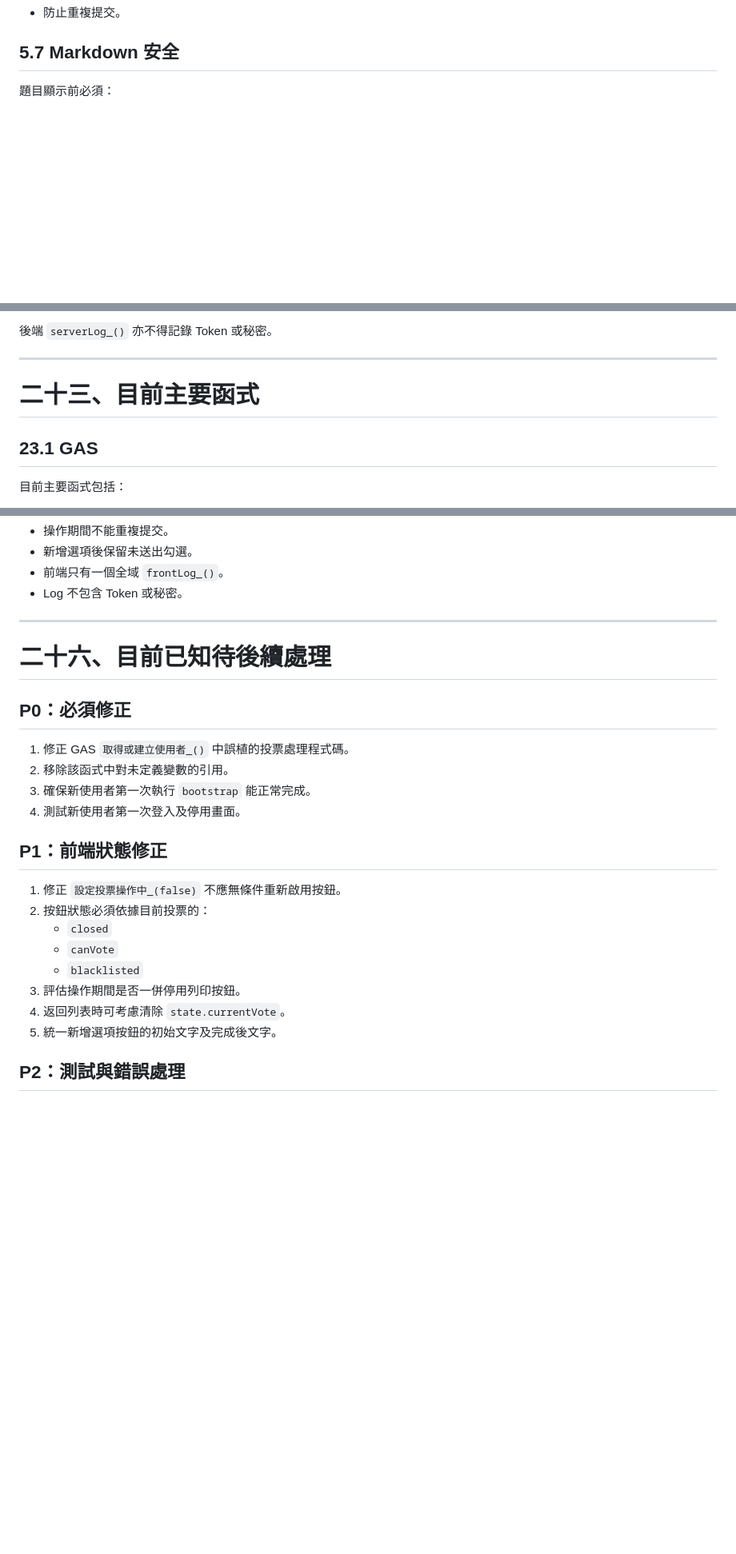
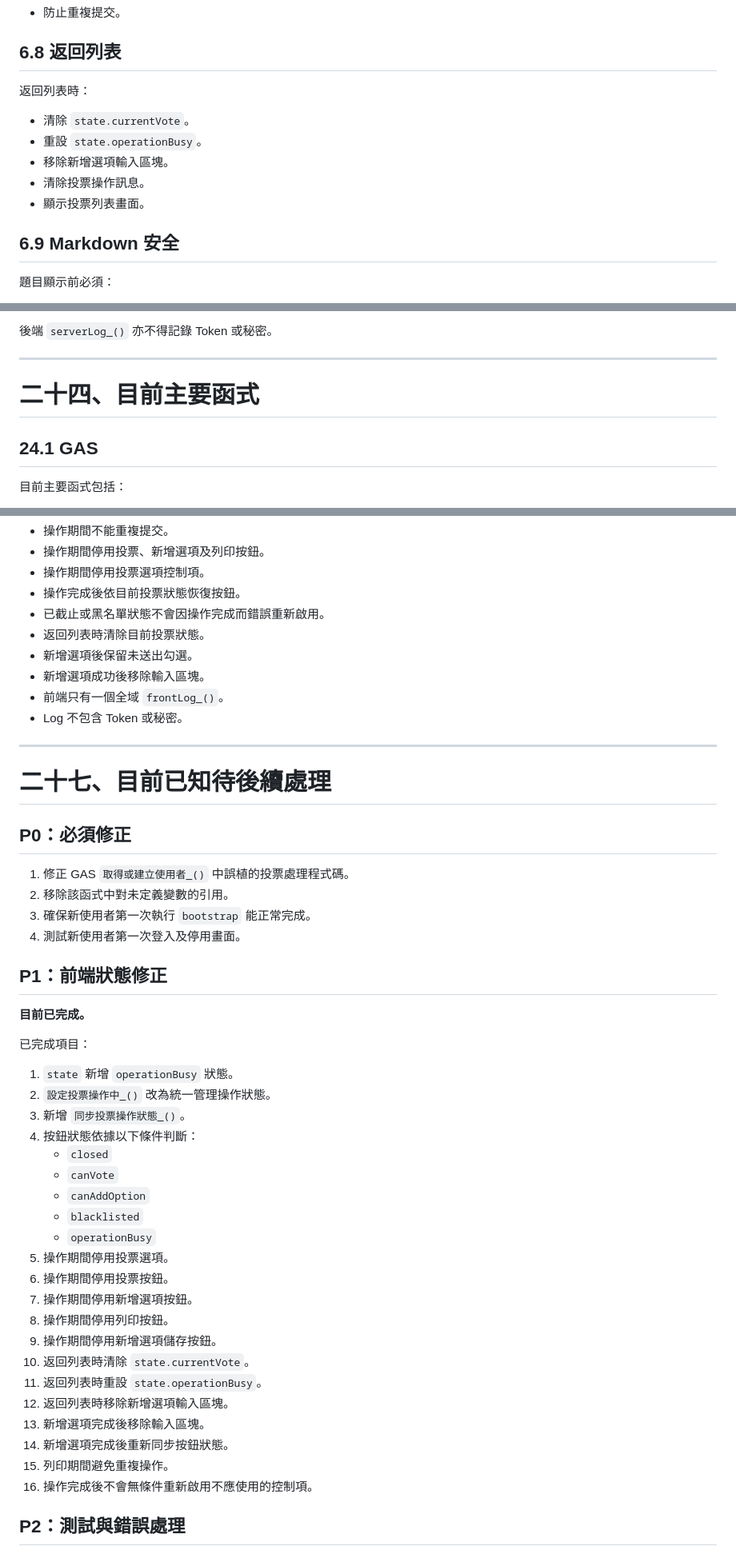
Before and after one commit to asdf80730/heart-led-voting, a Markdown page: readme.md, 3 parts joined by grey strips. Shown at 80% size. Rendered like a GitHub page; blank space fills up the shorter version.

```diff
--- a/readme.md
+++ b/readme.md
@@ -264,6 +308,16 @@ LIFF Endpoint URL 必須是 GitHub Pages，例如：
 - 防止重複提交。
 
-## 5.7 Markdown 安全
+## 6.8 返回列表
+
+返回列表時：
+
+- 清除 `state.currentVote`。
+- 重設 `state.operationBusy`。
+- 移除新增選項輸入區塊。
+- 清除投票操作訊息。
+- 顯示投票列表畫面。
+
+## 6.9 Markdown 安全
 
 題目顯示前必須：
 
@@ -920,9 +981,9 @@ API 失敗時：
 
 ---
 
-# 二十三、目前主要函式
+# 二十四、目前主要函式
 
-## 23.1 GAS
+## 24.1 GAS
 
 目前主要函式包括：
 
@@ -1084,11 +1150,17 @@ API 失敗時：
 - 操作期間不能重複提交。
+- 操作期間停用投票、新增選項及列印按鈕。
+- 操作期間停用投票選項控制項。
+- 操作完成後依目前投票狀態恢復按鈕。
+- 已截止或黑名單狀態不會因操作完成而錯誤重新啟用。
+- 返回列表時清除目前投票狀態。
 - 新增選項後保留未送出勾選。
+- 新增選項成功後移除輸入區塊。
 - 前端只有一個全域 `frontLog_()`。
 - Log 不包含 Token 或秘密。
 
 ---
 
-# 二十六、目前已知待後續處理
+# 二十七、目前已知待後續處理
 
 ## P0：必須修正
 
@@ -1099,14 +1171,31 @@ API 失敗時：
 
 ## P1：前端狀態修正
 
-1. 修正 `設定投票操作中_(false)` 不應無條件重新啟用按鈕。
-2. 按鈕狀態必須依據目前投票的：
+**目前已完成。**
+
+已完成項目：
+
+1. `state` 新增 `operationBusy` 狀態。
+2. `設定投票操作中_()` 改為統一管理操作狀態。
+3. 新增 `同步投票操作狀態_()`。
+4. 按鈕狀態依據以下條件判斷：
    - `closed`
    - `canVote`
+   - `canAddOption`
    - `blacklisted`
-3. 評估操作期間是否一併停用列印按鈕。
-4. 返回列表時可考慮清除 `state.currentVote`。
-5. 統一新增選項按鈕的初始文字及完成後文字。
+   - `operationBusy`
+5. 操作期間停用投票選項。
+6. 操作期間停用投票按鈕。
+7. 操作期間停用新增選項按鈕。
+8. 操作期間停用列印按鈕。
+9. 操作期間停用新增選項儲存按鈕。
+10. 返回列表時清除 `state.currentVote`。
+11. 返回列表時重設 `state.operationBusy`。
+12. 返回列表時移除新增選項輸入區塊。
+13. 新增選項完成後移除輸入區塊。
+14. 新增選項完成後重新同步按鈕狀態。
+15. 列印期間避免重複操作。
+16. 操作完成後不會無條件重新啟用不應使用的控制項。
 
 ## P2：測試與錯誤處理
 
```
Also changed, not shown: other parts of readme.md (+156 -98 lines).
